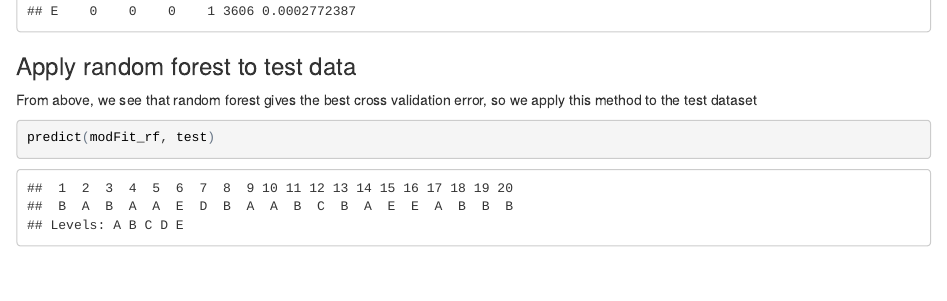
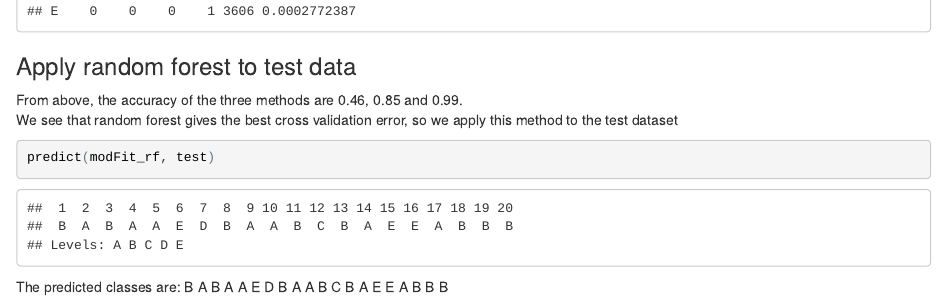
Before and after one commit to jingyawang8558/PracticalMachineLearing, an R Markdown document (Project.Rmd): the page in a window 1100 px wide, from 4440 px down. The pictures show the output file Project.html that the author committed with the source, opened offline.

Commit message:
second commit

````diff
--- a/Project.Rmd
+++ b/Project.Rmd
@@ -34,7 +34,9 @@ modFit_rf<- randomForest(classe~.-X, data=training)
 modFit_rf
 ```
 ### Apply random forest to test data
-From above, we see that random forest gives the best cross validation error, so we apply this method to the test dataset
+From above, the accuracy of the three methods are 0.46, 0.85 and 0.99.
+We see that random forest gives the best cross validation error, so we apply this method to the test dataset
 ```{r}
 predict(modFit_rf, test)
 ```
+The predicted classes are: B  A  B  A  A  E  D  B  A  A  B  C  B  A  E  E  A  B  B  B
````
Also changed, not shown: Project.html.
